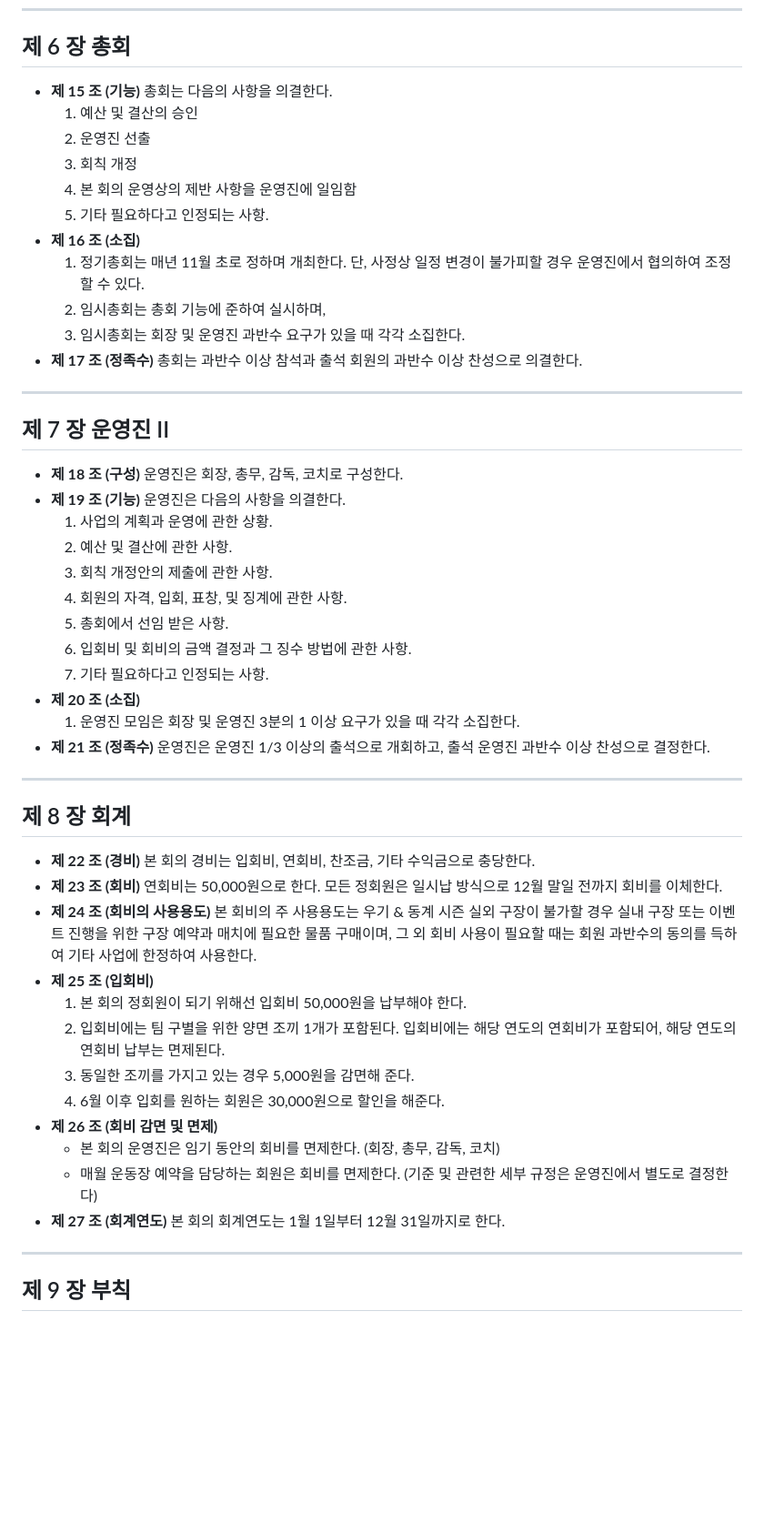
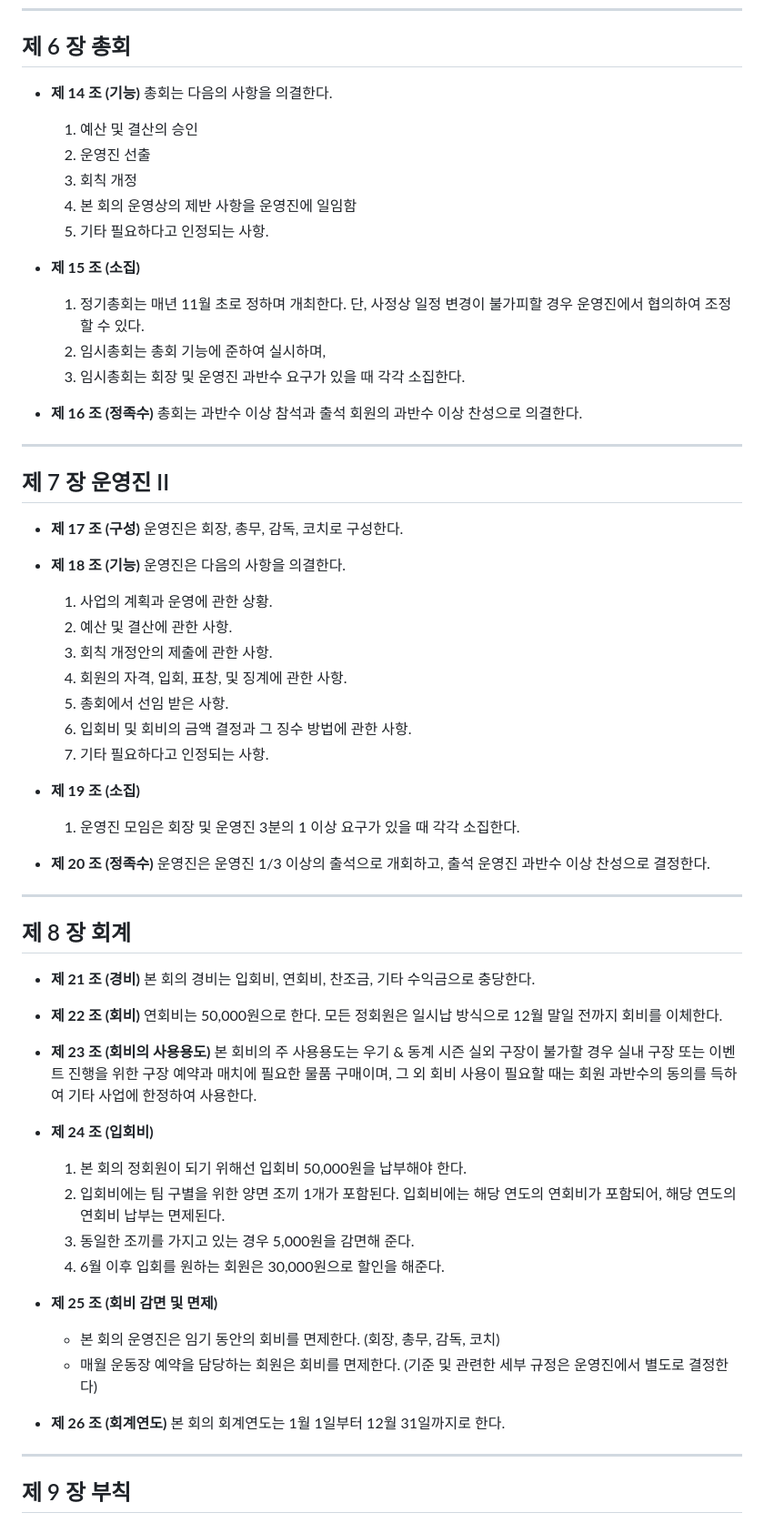
Before and after one commit to hansco80/tenfc_member, a Markdown page: rules_tenfc.md, the part around one of its changes. Shown at 91% size. Rendered like a GitHub page; blank space fills up the shorter version.

Commit message:
Fix formatting and update section numbers in rules

```diff
--- a/rules_tenfc.md
+++ b/rules_tenfc.md
@@ -98,27 +105,30 @@
 
 ## 제 6 장 총회
 
-* **제 15 조 (기능)**
+* **제 14 조 (기능)**
   총회는 다음의 사항을 의결한다.
   1) 예산 및 결산의 승인
   2) 운영진 선출
   3) 회칙 개정
   4) 본 회의 운영상의 제반 사항을 운영진에 일임함
   5) 기타 필요하다고 인정되는 사항.
-* **제 16 조 (소집)**
+
+* **제 15 조 (소집)**
   1) 정기총회는 매년 11월 초로 정하며 개최한다. 단, 사정상 일정 변경이 불가피할 경우 운영진에서 협의하여 조정할 수 있다.
   2) 임시총회는 총회 기능에 준하여 실시하며,
   3) 임시총회는 회장 및 운영진 과반수 요구가 있을 때 각각 소집한다.
-* **제 17 조 (정족수)**
+
+* **제 16 조 (정족수)**
   총회는 과반수 이상 참석과 출석 회원의 과반수 이상 찬성으로 의결한다.
 
 ---
 
 ## 제 7 장 운영진 II
 
-* **제 18 조 (구성)**
+* **제 17 조 (구성)**
   운영진은 회장, 총무, 감독, 코치로 구성한다.
-* **제 19 조 (기능)**
+
+* **제 18 조 (기능)**
   운영진은 다음의 사항을 의결한다.
   1) 사업의 계획과 운영에 관한 상황.
   2) 예산 및 결산에 관한 사항.
@@ -127,30 +137,37 @@
   5) 총회에서 선임 받은 사항.
   6) 입회비 및 회비의 금액 결정과 그 징수 방법에 관한 사항.
   7) 기타 필요하다고 인정되는 사항.
-* **제 20 조 (소집)**
+
+* **제 19 조 (소집)**
   1) 운영진 모임은 회장 및 운영진 3분의 1 이상 요구가 있을 때 각각 소집한다.
-* **제 21 조 (정족수)**
+
+* **제 20 조 (정족수)**
   운영진은 운영진 1/3 이상의 출석으로 개회하고, 출석 운영진 과반수 이상 찬성으로 결정한다.
 
 ---
 
 ## 제 8 장 회계
 
-* **제 22 조 (경비)**
+* **제 21 조 (경비)**
   본 회의 경비는 입회비, 연회비, 찬조금, 기타 수익금으로 충당한다.
-* **제 23 조 (회비)**
+
+* **제 22 조 (회비)**
   연회비는 50,000원으로 한다. 모든 정회원은 일시납 방식으로 12월 말일 전까지 회비를 이체한다.
-* **제 24 조 (회비의 사용용도)**
+
+* **제 23 조 (회비의 사용용도)**
   본 회비의 주 사용용도는 우기 & 동계 시즌 실외 구장이 불가할 경우 실내 구장 또는 이벤트 진행을 위한 구장 예약과 매치에 필요한 물품 구매이며, 그 외 회비 사용이 필요할 때는 회원 과반수의 동의를 득하여 기타 사업에 한정하여 사용한다.
-* **제 25 조 (입회비)**
+
+* **제 24 조 (입회비)**
   1) 본 회의 정회원이 되기 위해선 입회비 50,000원을 납부해야 한다.
   2) 입회비에는 팀 구별을 위한 양면 조끼 1개가 포함된다. 입회비에는 해당 연도의 연회비가 포함되어, 해당 연도의 연회비 납부는 면제된다.
   3) 동일한 조끼를 가지고 있는 경우 5,000원을 감면해 준다.
   4) 6월 이후 입회를 원하는 회원은 30,000원으로 할인을 해준다.
-* **제 26 조 (회비 감면 및 면제)**
+
+* **제 25 조 (회비 감면 및 면제)**
   - 본 회의 운영진은 임기 동안의 회비를 면제한다. (회장, 총무, 감독, 코치)
   - 매월 운동장 예약을 담당하는 회원은 회비를 면제한다. (기준 및 관련한 세부 규정은 운영진에서 별도로 결정한다)
-* **제 27 조 (회계연도)**
+
+* **제 26 조 (회계연도)**
   본 회의 회계연도는 1월 1일부터 12월 31일까지로 한다.
 
 ---
```
Also changed, not shown: other parts of rules_tenfc.md (+20 -13 lines).
